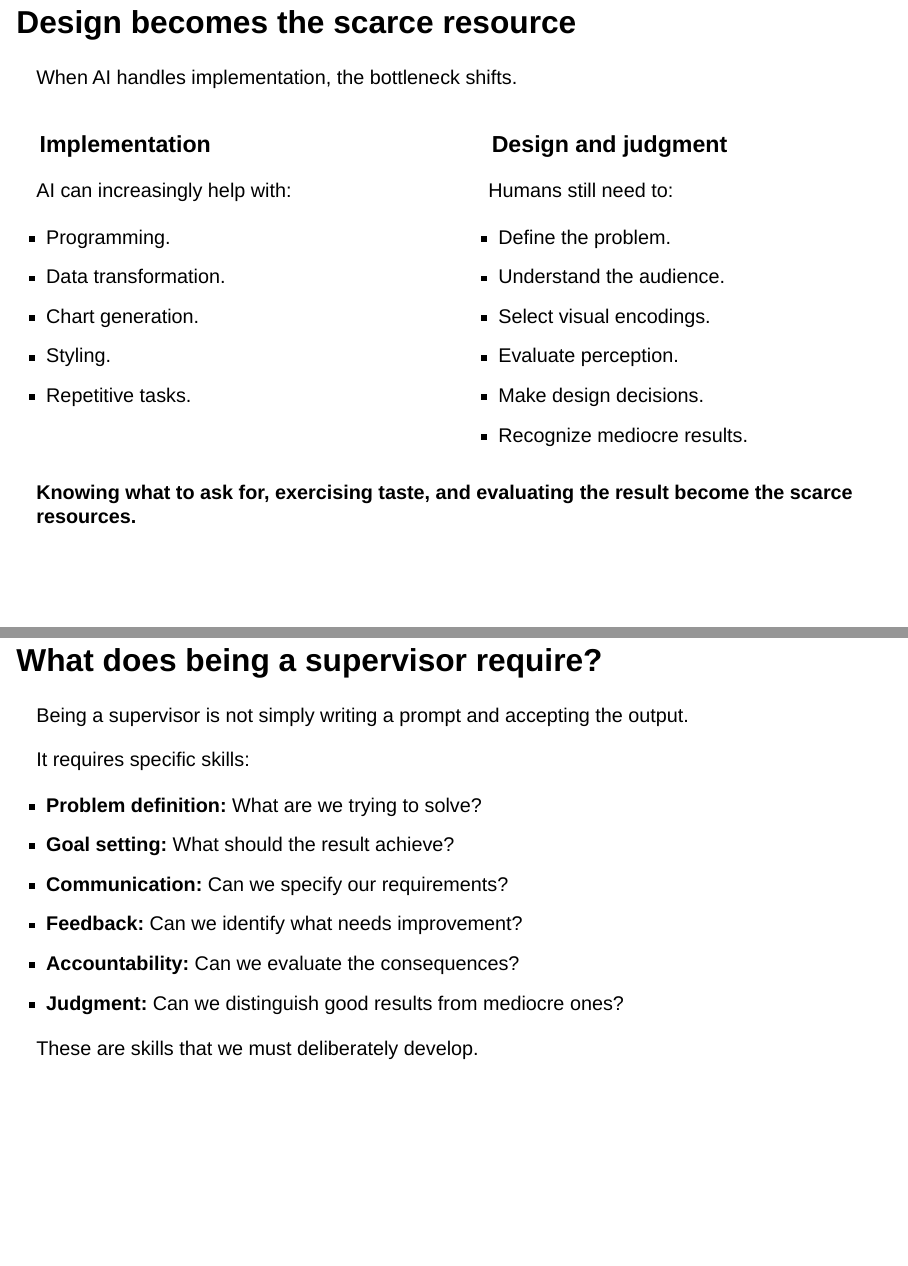
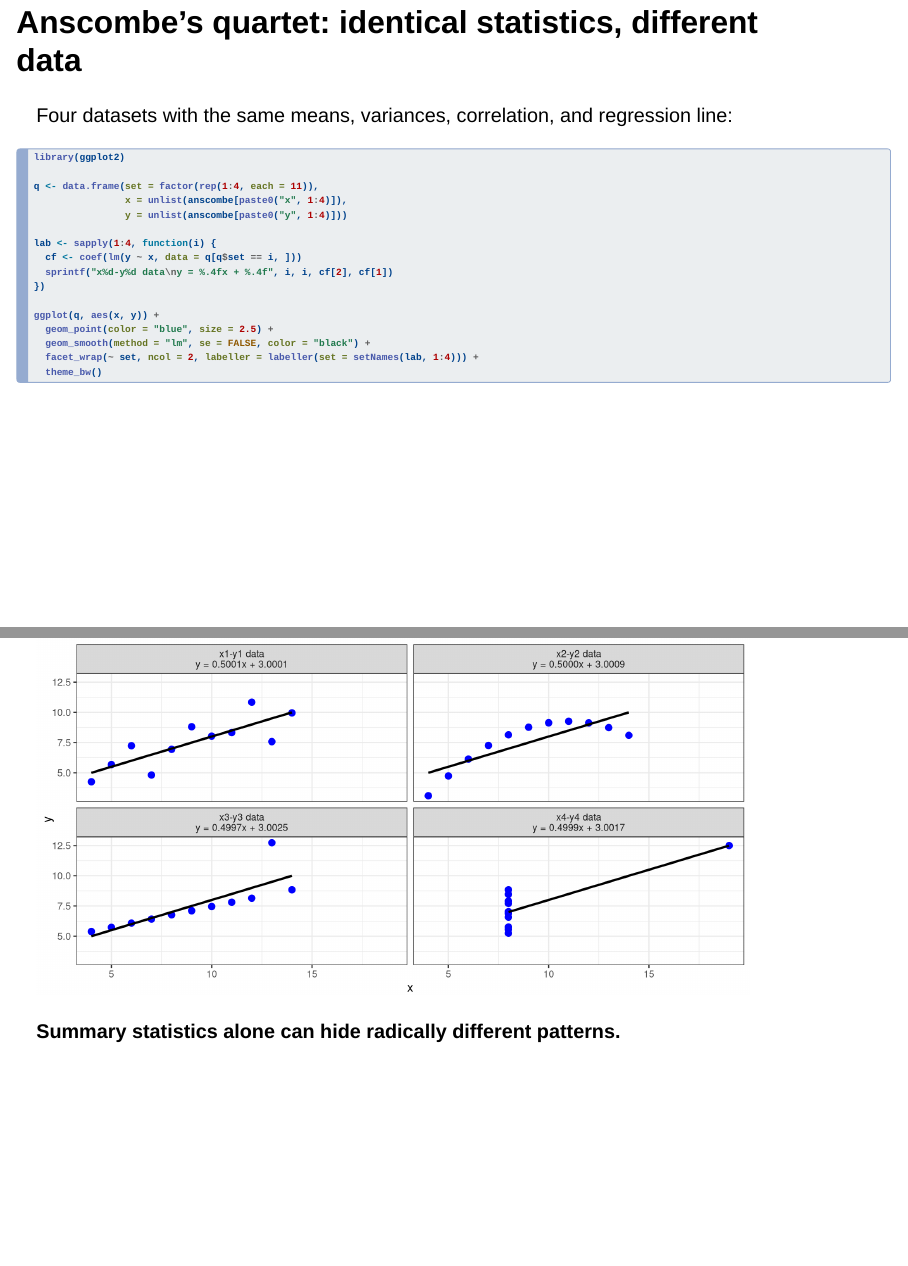
Before and after one commit to Venustiano/precs, a Quarto document (slides/ICAIDS2026/icaids-2026-UNCA.qmd): pages 15 and 16 of 27 before the commit and pages 15 and 16 of 29 after it, joined at a grey line. Rendered offline with R 4.5, knitr and Pandoc in place of Quarto, with nearby package versions; drawn as Slidy slides in place of the format the file asks for.

Commit message:
Add Anscombe's quartet slide (ggplot2) to ICAIDS deck and R setup to Pages workflow
- New slide after 'The center-of-distribution problem': R chunk builds the
  four anscombe sets in long format and plots them with ggplot2
  (facet_wrap 2x2, blue points, black lm line, per-panel regression
  equation in the strip label).
- quarto-gh-pages.yml now sets up R and installs rmarkdown/knitr/ggplot2
  so the R chunk renders in CI.

Co-authored-by: Venustiano <Venustiano@users.noreply.github.com>

````diff
--- a/.github/workflows/quarto-gh-pages.yml
+++ b/.github/workflows/quarto-gh-pages.yml
@@ -31,6 +31,14 @@ jobs:
           sudo dpkg -i "/tmp/${FILE}" || (sudo apt-get update && sudo apt-get -f install -y && sudo dpkg -i "/tmp/${FILE}")
           quarto --version
 
+      - name: Set up R
+        uses: r-lib/actions/setup-r@v2
+        with:
+          r-version: "release"
+
+      - name: Install R packages needed by the slides
+        run: R -e "install.packages(c('rmarkdown', 'knitr', 'ggplot2'), repos='https://cloud.r-project.org/')"
+
       - name: Render Quarto slides
         run: |
           quarto render slides/comprepds/comp_rep_ds.qmd
--- a/slides/ICAIDS2026/icaids-2026-UNCA.qmd
+++ b/slides/ICAIDS2026/icaids-2026-UNCA.qmd
@@ -430,6 +430,38 @@ The ability to exercise design judgment becomes increasingly valuable.
 
 ---
 
+## Anscombe's quartet: identical statistics, different data
+
+Four datasets with the same means, variances, correlation, and regression line:
+
+```{r}
+#| echo: true
+#| fig-width: 9
+#| fig-height: 4.5
+library(ggplot2)
+
+q <- data.frame(set = factor(rep(1:4, each = 11)),
+                x = unlist(anscombe[paste0("x", 1:4)]),
+                y = unlist(anscombe[paste0("y", 1:4)]))
+
+lab <- sapply(1:4, function(i) {
+  cf <- coef(lm(y ~ x, data = q[q$set == i, ]))
+  sprintf("x%d-y%d data\ny = %.4fx + %.4f", i, i, cf[2], cf[1])
+})
+
+ggplot(q, aes(x, y)) +
+  geom_point(color = "blue", size = 2.5) +
+  geom_smooth(method = "lm", se = FALSE, color = "black") +
+  facet_wrap(~ set, ncol = 2, labeller = labeller(set = setNames(lab, 1:4))) +
+  theme_bw()
+```
+
+::: {.fragment}
+**Summary statistics alone can hide radically different patterns.**
+:::
+
+---
+
 ## Design becomes the scarce resource
 
 When AI handles implementation, the bottleneck shifts.
````
